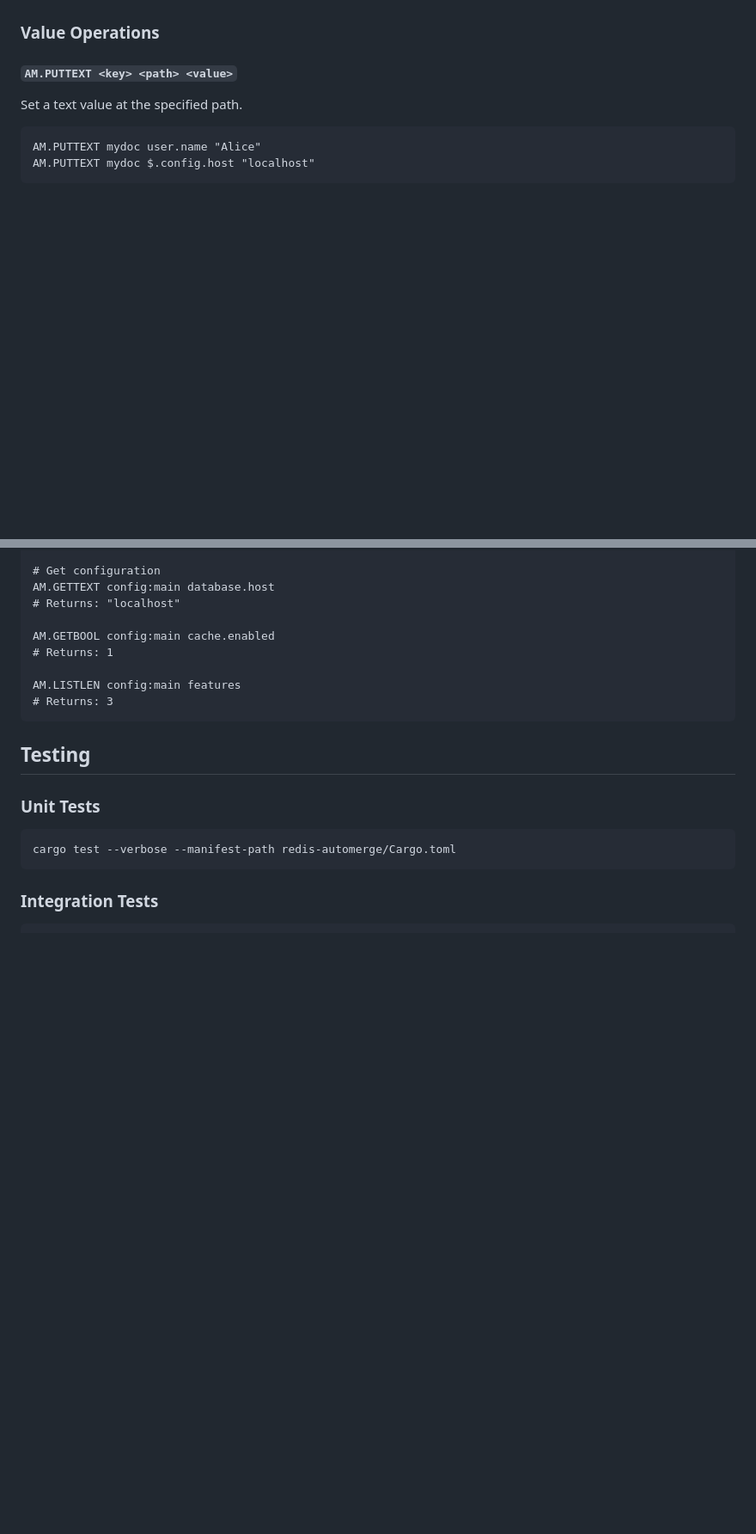
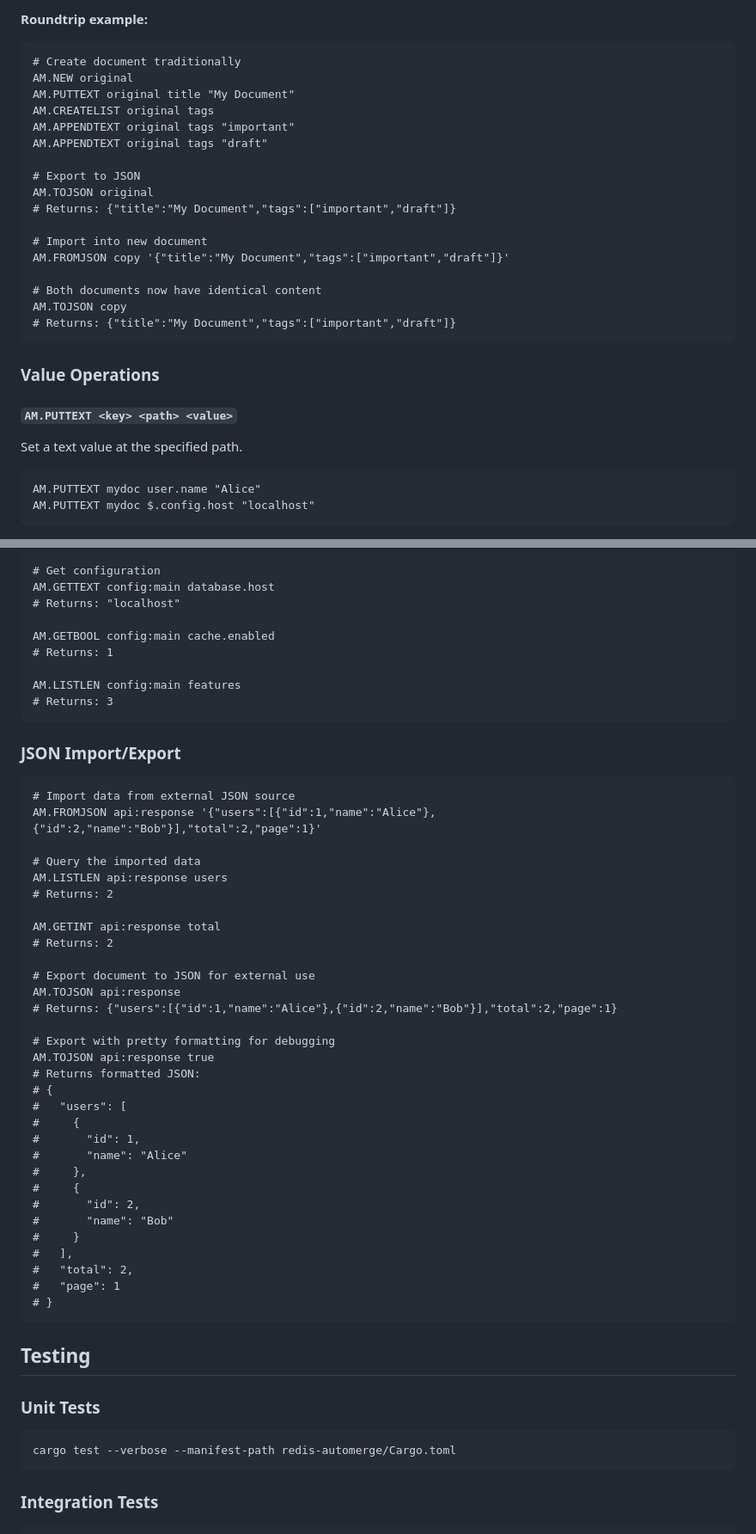
Before and after one commit to michelp/redis-automerge, a Markdown page: README.md, 2 parts joined by grey strips. Shown: that part at 86% size. Rendered like a GitHub page; blank space fills up the shorter version.

Commit message:
update readme with to from json examples.

````diff
--- a/README.md
+++ b/README.md
@@ -118,3 +199,24 @@ This command is essential for synchronizing document state between clients. A cl
+**Roundtrip example:**
+
+```redis
+# Create document traditionally
+AM.NEW original
+AM.PUTTEXT original title "My Document"
+AM.CREATELIST original tags
+AM.APPENDTEXT original tags "important"
+AM.APPENDTEXT original tags "draft"
+
+# Export to JSON
+AM.TOJSON original
+# Returns: {"title":"My Document","tags":["important","draft"]}
+
+# Import into new document
+AM.FROMJSON copy '{"title":"My Document","tags":["important","draft"]}'
+
+# Both documents now have identical content
+AM.TOJSON copy
+# Returns: {"title":"My Document","tags":["important","draft"]}
+```
 
 ### Value Operations
 
@@ -436,6 +538,42 @@ AM.LISTLEN config:main features
 # Returns: 3
 ```
 
+### JSON Import/Export
+
+```redis
+# Import data from external JSON source
+AM.FROMJSON api:response '{"users":[{"id":1,"name":"Alice"},{"id":2,"name":"Bob"}],"total":2,"page":1}'
+
+# Query the imported data
+AM.LISTLEN api:response users
+# Returns: 2
+
+AM.GETINT api:response total
+# Returns: 2
+
+# Export document to JSON for external use
+AM.TOJSON api:response
+# Returns: {"users":[{"id":1,"name":"Alice"},{"id":2,"name":"Bob"}],"total":2,"page":1}
+
+# Export with pretty formatting for debugging
+AM.TOJSON api:response true
+# Returns formatted JSON:
+# {
+#   "users": [
+#     {
+#       "id": 1,
+#       "name": "Alice"
+#     },
+#     {
+#       "id": 2,
+#       "name": "Bob"
+#     }
+#   ],
+#   "total": 2,
+#   "page": 1
+# }
+```
+
 ## Testing
 
 ### Unit Tests
````
Also changed, not shown: other parts of README.md (+81 -0 lines).
